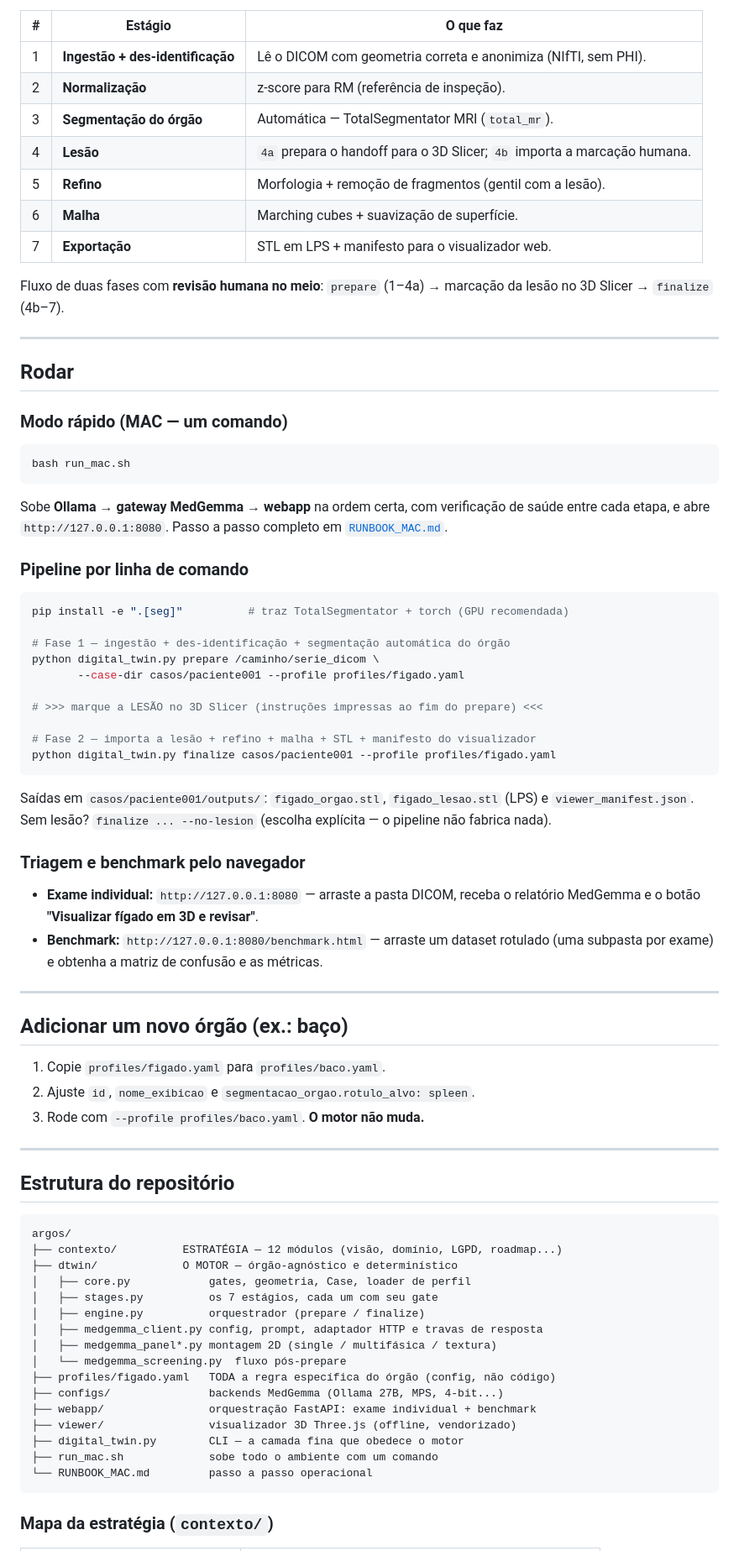
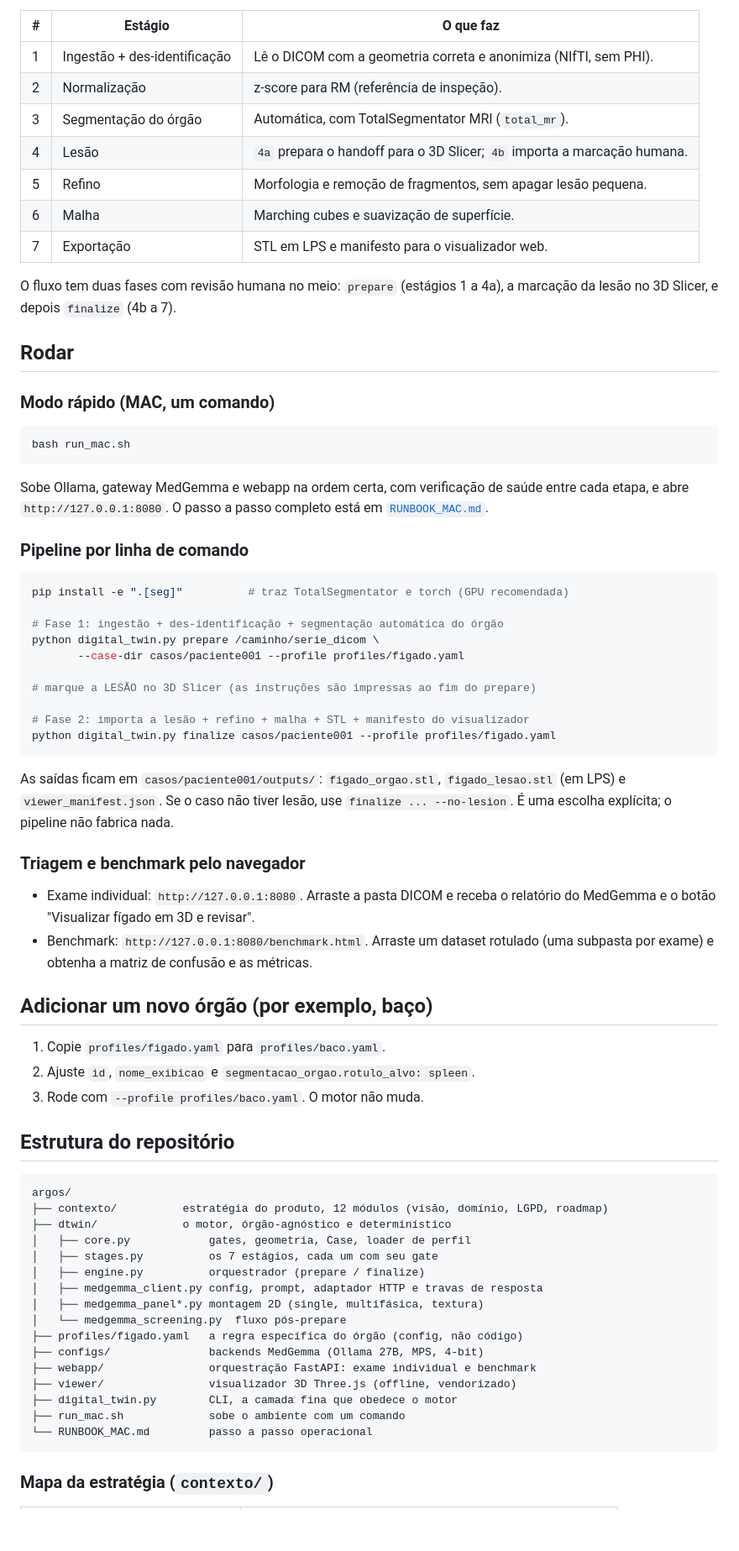
Before and after one commit to felipe-nantes/argos, a Markdown page: README.md, the part around one of its changes. Shown at 84% size. Drawn GitHub-style; blank space fills up the shorter version.

````diff
--- a/README.md
+++ b/README.md
@@ -104,85 +92,80 @@ própria entrada e aborta se algo estiver errado** — nunca "segue mesmo assim"
 
 | # | Estágio | O que faz |
 |---|---|---|
-| 1 | **Ingestão + des-identificação** | Lê o DICOM com geometria correta e anonimiza (NIfTI, sem PHI). |
-| 2 | **Normalização** | z-score para RM (referência de inspeção). |
-| 3 | **Segmentação do órgão** | Automática — TotalSegmentator MRI (`total_mr`). |
-| 4 | **Lesão** | `4a` prepara o handoff para o 3D Slicer; `4b` importa a marcação humana. |
-| 5 | **Refino** | Morfologia + remoção de fragmentos (gentil com a lesão). |
-| 6 | **Malha** | Marching cubes + suavização de superfície. |
-| 7 | **Exportação** | STL em LPS + manifesto para o visualizador web. |
+| 1 | Ingestão + des-identificação | Lê o DICOM com a geometria correta e anonimiza (NIfTI, sem PHI). |
+| 2 | Normalização | z-score para RM (referência de inspeção). |
+| 3 | Segmentação do órgão | Automática, com TotalSegmentator MRI (`total_mr`). |
+| 4 | Lesão | `4a` prepara o handoff para o 3D Slicer; `4b` importa a marcação humana. |
+| 5 | Refino | Morfologia e remoção de fragmentos, sem apagar lesão pequena. |
+| 6 | Malha | Marching cubes e suavização de superfície. |
+| 7 | Exportação | STL em LPS e manifesto para o visualizador web. |
 
-Fluxo de duas fases com **revisão humana no meio**: `prepare` (1–4a) → marcação da
-lesão no 3D Slicer → `finalize` (4b–7).
-
----
+O fluxo tem duas fases com revisão humana no meio: `prepare` (estágios 1 a 4a), a
+marcação da lesão no 3D Slicer, e depois `finalize` (4b a 7).
 
 ## Rodar
 
-### Modo rápido (MAC — um comando)
+### Modo rápido (MAC, um comando)
 
 ```bash
 bash run_mac.sh
 ```
 
-Sobe **Ollama → gateway MedGemma → webapp** na ordem certa, com verificação de
-saúde entre cada etapa, e abre `http://127.0.0.1:8080`. Passo a passo completo em
+Sobe Ollama, gateway MedGemma e webapp na ordem certa, com verificação de saúde
+entre cada etapa, e abre `http://127.0.0.1:8080`. O passo a passo completo está em
 [`RUNBOOK_MAC.md`](RUNBOOK_MAC.md).
 
 ### Pipeline por linha de comando
 
 ```bash
-pip install -e ".[seg]"          # traz TotalSegmentator + torch (GPU recomendada)
+pip install -e ".[seg]"          # traz TotalSegmentator e torch (GPU recomendada)
 
-# Fase 1 — ingestão + des-identificação + segmentação automática do órgão
+# Fase 1: ingestão + des-identificação + segmentação automática do órgão
 python digital_twin.py prepare /caminho/serie_dicom \
        --case-dir casos/paciente001 --profile profiles/figado.yaml
 
-# >>> marque a LESÃO no 3D Slicer (instruções impressas ao fim do prepare) <<<
+# marque a LESÃO no 3D Slicer (as instruções são impressas ao fim do prepare)
 
-# Fase 2 — importa a lesão + refino + malha + STL + manifesto do visualizador
+# Fase 2: importa a lesão + refino + malha + STL + manifesto do visualizador
 python digital_twin.py finalize casos/paciente001 --profile profiles/figado.yaml
 ```
 
-Saídas em `casos/paciente001/outputs/`: `figado_orgao.stl`, `figado_lesao.stl`
-(LPS) e `viewer_manifest.json`. Sem lesão? `finalize ... --no-lesion` (escolha
-explícita — o pipeline não fabrica nada).
+As saídas ficam em `casos/paciente001/outputs/`: `figado_orgao.stl`,
+`figado_lesao.stl` (em LPS) e `viewer_manifest.json`. Se o caso não tiver lesão,
+use `finalize ... --no-lesion`. É uma escolha explícita; o pipeline não fabrica
+nada.
 
 ### Triagem e benchmark pelo navegador
 
-- **Exame individual:** `http://127.0.0.1:8080` — arraste a pasta DICOM, receba o
-  relatório MedGemma e o botão **"Visualizar fígado em 3D e revisar"**.
-- **Benchmark:** `http://127.0.0.1:8080/benchmark.html` — arraste um dataset
-  rotulado (uma subpasta por exame) e obtenha a matriz de confusão e as métricas.
+- Exame individual: `http://127.0.0.1:8080`. Arraste a pasta DICOM e receba o
+  relatório do MedGemma e o botão "Visualizar fígado em 3D e revisar".
+- Benchmark: `http://127.0.0.1:8080/benchmark.html`. Arraste um dataset rotulado
+  (uma subpasta por exame) e obtenha a matriz de confusão e as métricas.
 
----
-
-## Adicionar um novo órgão (ex.: baço)
+## Adicionar um novo órgão (por exemplo, baço)
 
 1. Copie `profiles/figado.yaml` para `profiles/baco.yaml`.
 2. Ajuste `id`, `nome_exibicao` e `segmentacao_orgao.rotulo_alvo: spleen`.
-3. Rode com `--profile profiles/baco.yaml`. **O motor não muda.**
-
----
+3. Rode com `--profile profiles/baco.yaml`. O motor não muda.
 
 ## Estrutura do repositório
 
 ```
 argos/
-├── contexto/          ESTRATÉGIA — 12 módulos (visão, domínio, LGPD, roadmap...)
-├── dtwin/             O MOTOR — órgão-agnóstico e determinístico
+├── contexto/          estratégia do produto, 12 módulos (visão, domínio, LGPD, roadmap)
+├── dtwin/             o motor, órgão-agnóstico e determinístico
 │   ├── core.py            gates, geometria, Case, loader de perfil
 │   ├── stages.py          os 7 estágios, cada um com seu gate
 │   ├── engine.py          orquestrador (prepare / finalize)
 │   ├── medgemma_client.py config, prompt, adaptador HTTP e travas de resposta
-│   ├── medgemma_panel*.py montagem 2D (single / multifásica / textura)
+│   ├── medgemma_panel*.py montagem 2D (single, multifásica, textura)
 │   └── medgemma_screening.py  fluxo pós-prepare
-├── profiles/figado.yaml   TODA a regra específica do órgão (config, não código)
-├── configs/               backends MedGemma (Ollama 27B, MPS, 4-bit...)
-├── webapp/                orquestração FastAPI: exame individual + benchmark
+├── profiles/figado.yaml   a regra específica do órgão (config, não código)
+├── configs/               backends MedGemma (Ollama 27B, MPS, 4-bit)
+├── webapp/                orquestração FastAPI: exame individual e benchmark
 ├── viewer/                visualizador 3D Three.js (offline, vendorizado)
-├── digital_twin.py        CLI — a camada fina que obedece o motor
-├── run_mac.sh             sobe todo o ambiente com um comando
+├── digital_twin.py        CLI, a camada fina que obedece o motor
+├── run_mac.sh             sobe o ambiente com um comando
 └── RUNBOOK_MAC.md         passo a passo operacional
 ```
 
````
Also changed, not shown: other parts of README.md (+88 -101 lines).
